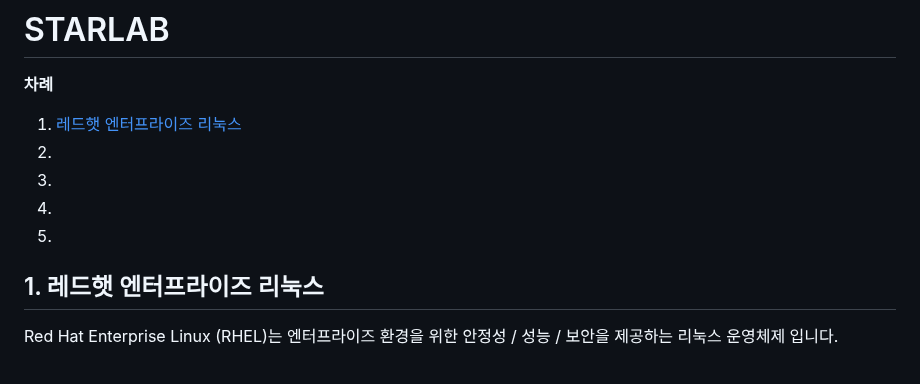
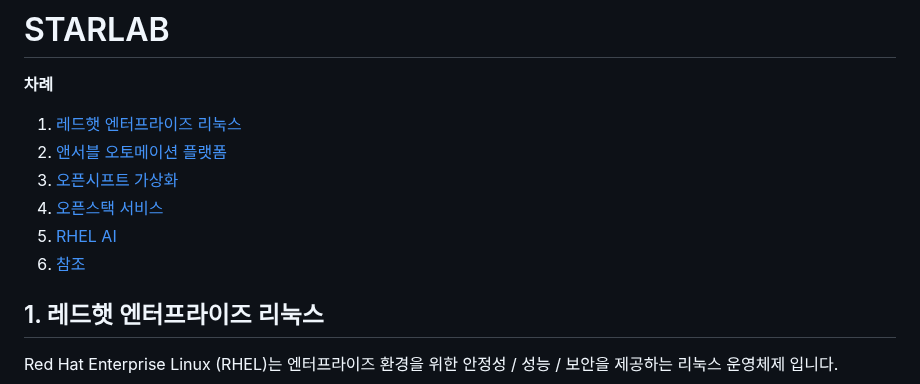
Before and after one commit to starlab3030/starlab3030.github.io, a Markdown page: README.md, the part around one of its changes. Drawn GitHub-style.

```diff
--- a/README.md
+++ b/README.md
@@ -1,11 +1,12 @@
 # STARLAB
 
 **차례**
-1. [레드햇 엔터프라이즈 리눅스]()
-2. []()
-3. []()
-4. []()
-5. []()
+1. [레드햇 엔터프라이즈 리눅스](README.md#1-레드햇-엔터프라이즈-리눅스)
+2. [앤서블 오토메이션 플랫폼](README.md#2-앤서블-오토메이션-플랫폼)
+3. [오픈시프트 가상화](README.md#3-오픈시프트-가상화)
+4. [오픈스택 서비스](README.md#4-오픈스택-서비스)
+5. [RHEL AI](README.md#5-rhel-ai)
+99. [참조](README.md#99-참조)
 
 
 ## 1. 레드햇 엔터프라이즈 리눅스
```
Also changed, not shown: other parts of README.md (+1 -1 lines).
